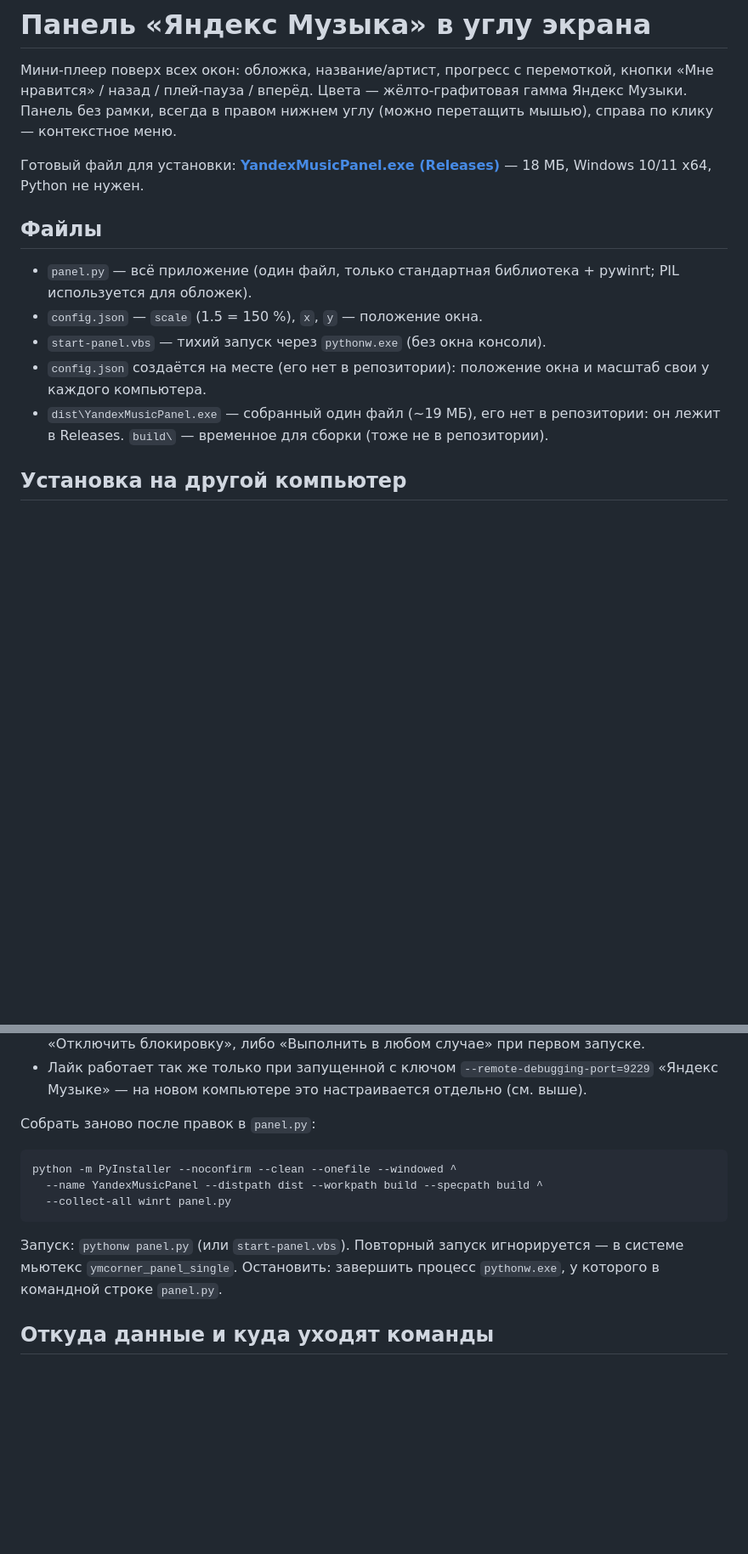
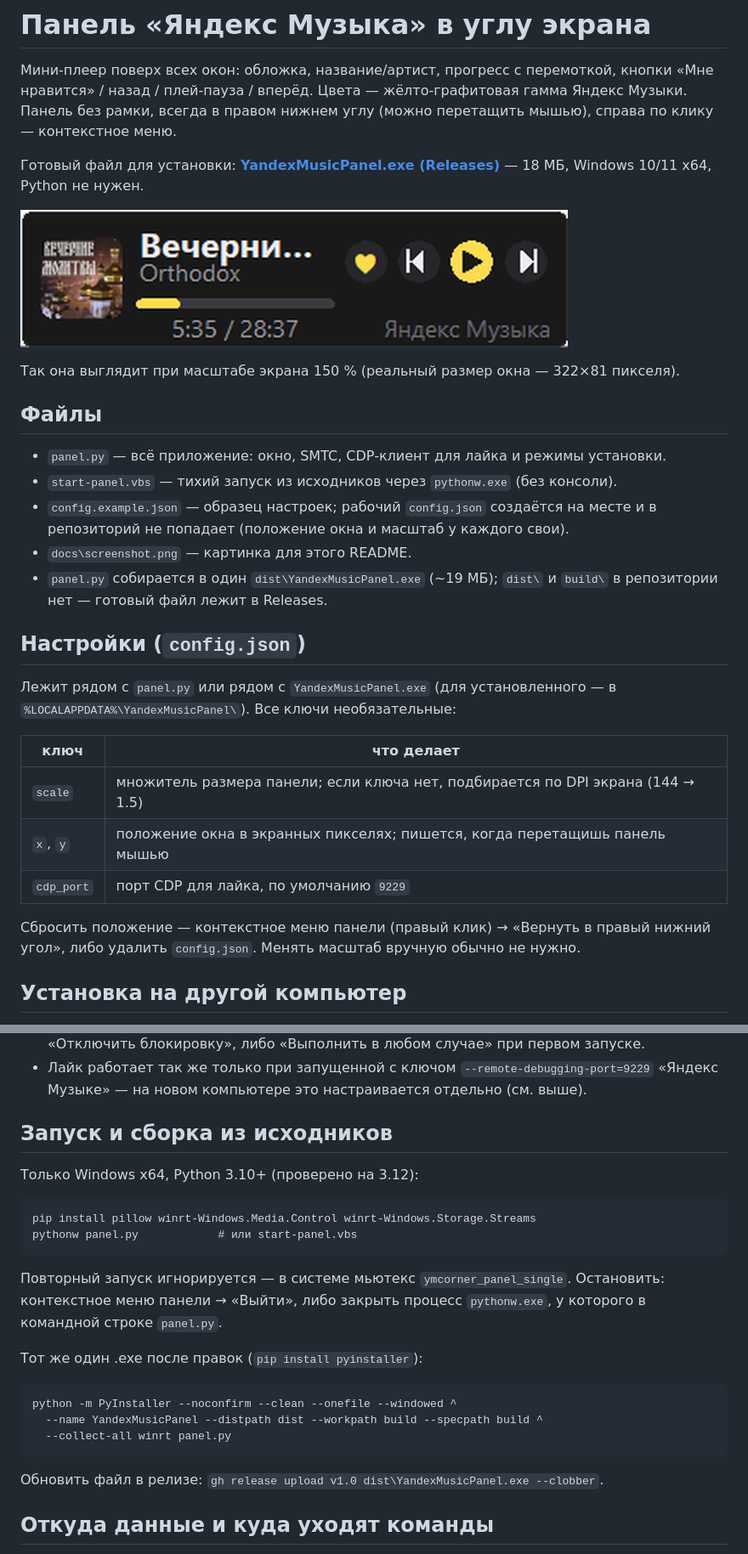
Before and after one commit to advonikdm/YandexMusicPanel, a Markdown page: README.md, 2 parts joined by grey strips. Shown at 85% size. Drawn GitHub-style; pictures changed too: docs/screenshot.png (added); blank space fills up the shorter version.

Commit message:
docs: скриншот, образец конфига и запуск из исходников

```diff
--- a/README.md
+++ b/README.md
@@ -8,16 +8,34 @@
 Готовый файл для установки: **[YandexMusicPanel.exe (Releases)](https://github.com/advonikdm/YandexMusicPanel/releases/latest)**
 — 18 МБ, Windows 10/11 x64, Python не нужен.
 
+![Панель](docs/screenshot.png)
+
+Так она выглядит при масштабе экрана 150 % (реальный размер окна — 322×81 пикселя).
+
 ## Файлы
 
-- `panel.py` — всё приложение (один файл, только стандартная библиотека + pywinrt;
-  PIL используется для обложек).
-- `config.json` — `scale` (1.5 = 150 %), `x`, `y` — положение окна.
-- `start-panel.vbs` — тихий запуск через `pythonw.exe` (без окна консоли).
-- `config.json` создаётся на месте (его нет в репозитории): положение окна и
-  масштаб свои у каждого компьютера.
-- `dist\YandexMusicPanel.exe` — собранный один файл (~19 МБ), его нет в репозитории:
-  он лежит в Releases. `build\` — временное для сборки (тоже не в репозитории).
+- `panel.py` — всё приложение: окно, SMTC, CDP-клиент для лайка и режимы установки.
+- `start-panel.vbs` — тихий запуск из исходников через `pythonw.exe` (без консоли).
+- `config.example.json` — образец настроек; рабочий `config.json` создаётся на месте
+  и в репозиторий не попадает (положение окна и масштаб у каждого свои).
+- `docs\screenshot.png` — картинка для этого README.
+- `panel.py` собирается в один `dist\YandexMusicPanel.exe` (~19 МБ); `dist\` и `build\`
+  в репозитории нет — готовый файл лежит в Releases.
+
+## Настройки (`config.json`)
+
+Лежит рядом с `panel.py` или рядом с `YandexMusicPanel.exe` (для установленного —
+в `%LOCALAPPDATA%\YandexMusicPanel\`). Все ключи необязательные:
+
+| ключ | что делает |
+| --- | --- |
+| `scale` | множитель размера панели; если ключа нет, подбирается по DPI экрана (144 → 1.5) |
+| `x`, `y` | положение окна в экранных пикселях; пишется, когда перетащишь панель мышью |
+| `cdp_port` | порт CDP для лайка, по умолчанию `9229` |
+
+Сбросить положение — контекстное меню панели (правый клик) → «Вернуть в правый нижний
+угол», либо удалить `config.json`. Менять масштаб вручную обычно не нужно.
+
 
 ## Установка на другой компьютер
 
@@ -37,15 +55,24 @@
   `--remote-debugging-port=9229` «Яндекс Музыке» — на новом компьютере это
   настраивается отдельно (см. выше).
 
-Собрать заново после правок в `panel.py`:
+## Запуск и сборка из исходников
+
+Только Windows x64, Python 3.10+ (проверено на 3.12):
+
+    pip install pillow winrt-Windows.Media.Control winrt-Windows.Storage.Streams
+    pythonw panel.py            # или start-panel.vbs
+
+Повторный запуск игнорируется — в системе мьютекс `ymcorner_panel_single`.
+Остановить: контекстное меню панели → «Выйти», либо закрыть процесс `pythonw.exe`,
+у которого в командной строке `panel.py`.
+
+Тот же один .exe после правок (`pip install pyinstaller`):
 
     python -m PyInstaller --noconfirm --clean --onefile --windowed ^
       --name YandexMusicPanel --distpath dist --workpath build --specpath build ^
       --collect-all winrt panel.py
 
-Запуск: `pythonw panel.py` (или `start-panel.vbs`). Повторный запуск
-игнорируется — в системе мьютекс `ymcorner_panel_single`. Остановить:
-завершить процесс `pythonw.exe`, у которого в командной строке `panel.py`.
+Обновить файл в релизе: `gh release upload v1.0 dist\YandexMusicPanel.exe --clobber`.
 
 ## Откуда данные и куда уходят команды
 
```
Also changed, not shown: docs/screenshot-1x.png (added), 1 other file.
